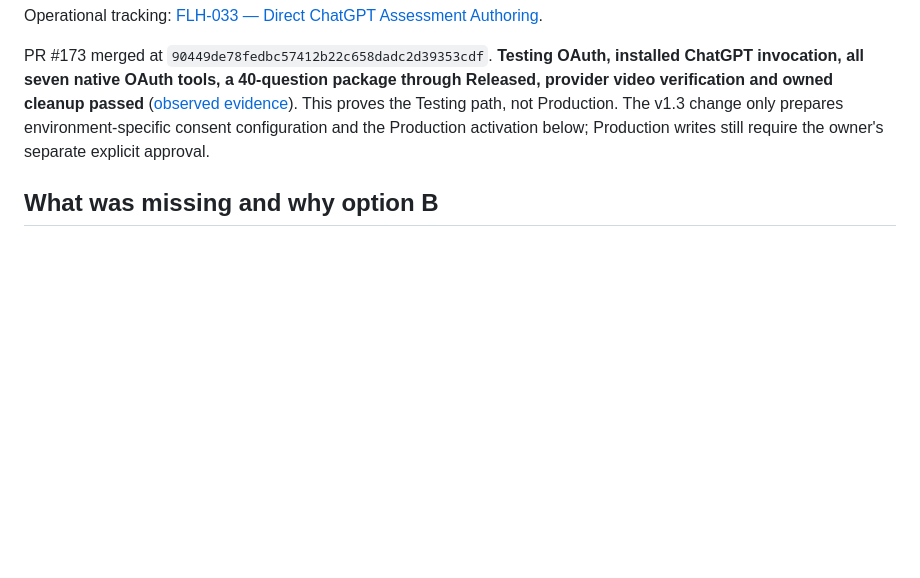
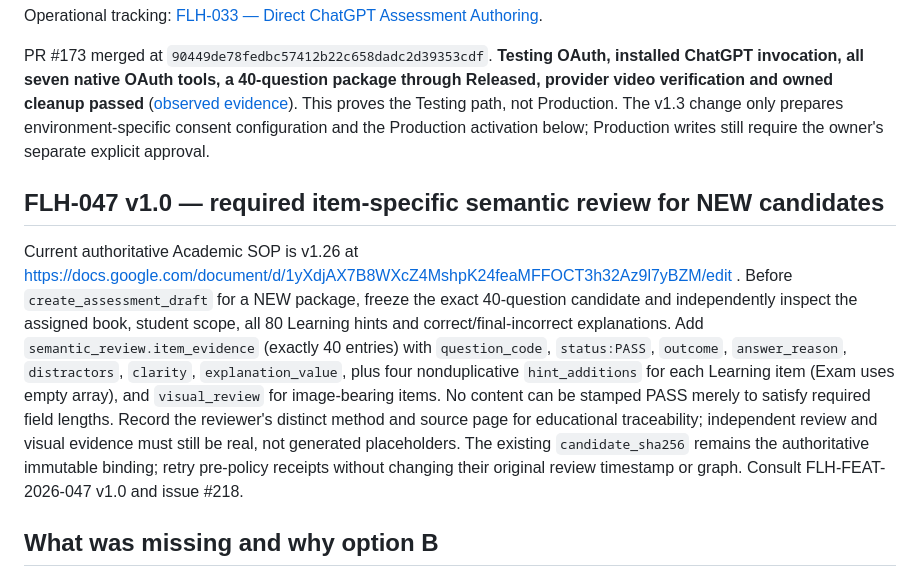
Before and after one commit to FadiAboAlward/family-learning-hub, a Markdown page: docs/chatgpt-assessment-authoring.md, the part around the change. Rendered like a GitHub page; blank space fills up the shorter version.

Commit message:
docs(flh047): specify evidence-backed independent semantic review contract

```diff
--- a/docs/chatgpt-assessment-authoring.md
+++ b/docs/chatgpt-assessment-authoring.md
@@ -7,6 +7,10 @@ Implementation contract: **FLH-FEAT-2026-033 v1.3**, [Drive revision 4](https://
 Operational tracking: [FLH-033 — Direct ChatGPT Assessment Authoring](https://app.clickup.com/t/z8xb3utdnc).
 
 PR #173 merged at `90449de78fedbc57412b22c658dadc2d39353cdf`. **Testing OAuth, installed ChatGPT invocation, all seven native OAuth tools, a 40-question package through Released, provider video verification and owned cleanup passed** ([observed evidence](https://github.com/FadiAboAlward/family-learning-hub/pull/173#issuecomment-6354039681)). This proves the Testing path, not Production. The v1.3 change only prepares environment-specific consent configuration and the Production activation below; Production writes still require the owner's separate explicit approval.
+
+## FLH-047 v1.0 — required item-specific semantic review for NEW candidates
+
+Current authoritative Academic SOP is v1.26 at https://docs.google.com/document/d/1yXdjAX7B8WXcZ4MshpK24feaMFFOCT3h32Az9l7yBZM/edit . Before `create_assessment_draft` for a NEW package, freeze the exact 40-question candidate and independently inspect the assigned book, student scope, all 80 Learning hints and correct/final-incorrect explanations. Add `semantic_review.item_evidence` (exactly 40 entries) with `question_code`, `status:PASS`, `outcome`, `answer_reason`, `distractors`, `clarity`, `explanation_value`, plus four nonduplicative `hint_additions` for each Learning item (Exam uses empty array), and `visual_review` for image-bearing items. No content can be stamped PASS merely to satisfy required field lengths. Record the reviewer's distinct method and source page for educational traceability; independent review and visual evidence must still be real, not generated placeholders. The existing `candidate_sha256` remains the authoritative immutable binding; retry pre-policy receipts without changing their original review timestamp or graph. Consult FLH-FEAT-2026-047 v1.0 and issue #218.
 
 ## What was missing and why option B
 
```
